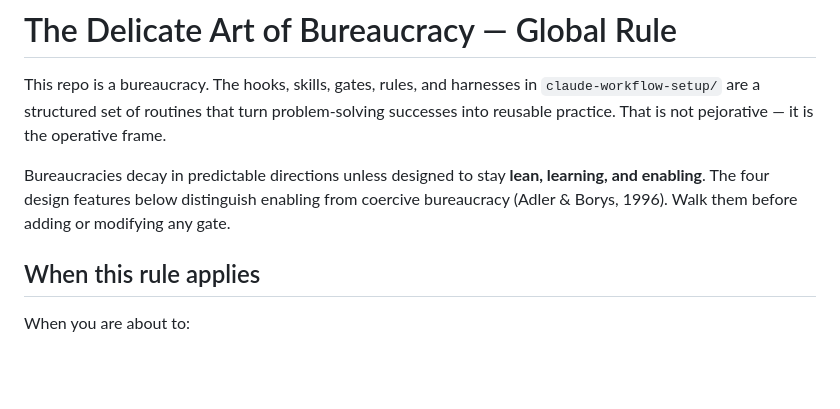
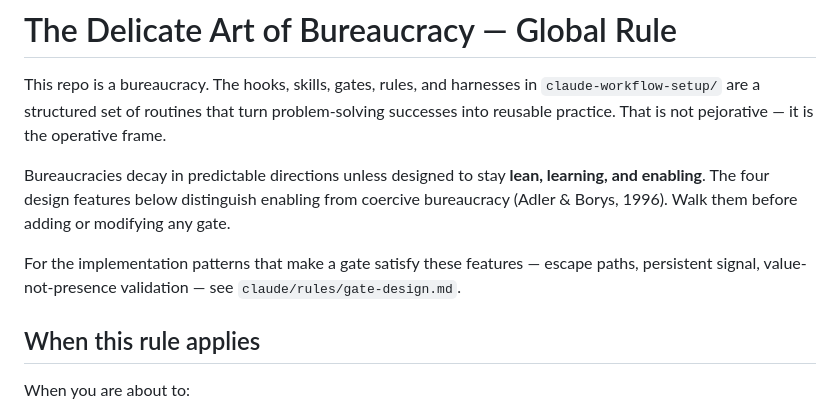
Before and after one commit to alexander-vyh/escapement, a Markdown page: claude/rules/delicate-art-of-bureaucracy.md, the part around the change. GitHub-like rendering; blank space fills up the shorter version.

```diff
--- a/claude/rules/delicate-art-of-bureaucracy.md
+++ b/claude/rules/delicate-art-of-bureaucracy.md
@@ -9,6 +9,10 @@ Bureaucracies decay in predictable directions unless designed to stay
 **lean, learning, and enabling**. The four design features below distinguish
 enabling from coercive bureaucracy (Adler & Borys, 1996). Walk them before
 adding or modifying any gate.
+
+For the implementation patterns that make a gate satisfy these features —
+escape paths, persistent signal, value-not-presence validation — see
+`claude/rules/gate-design.md`.
 
 ## When this rule applies
 
```
Also changed, not shown: claude/rules/gate-design.md (added, +200 -0 lines).
